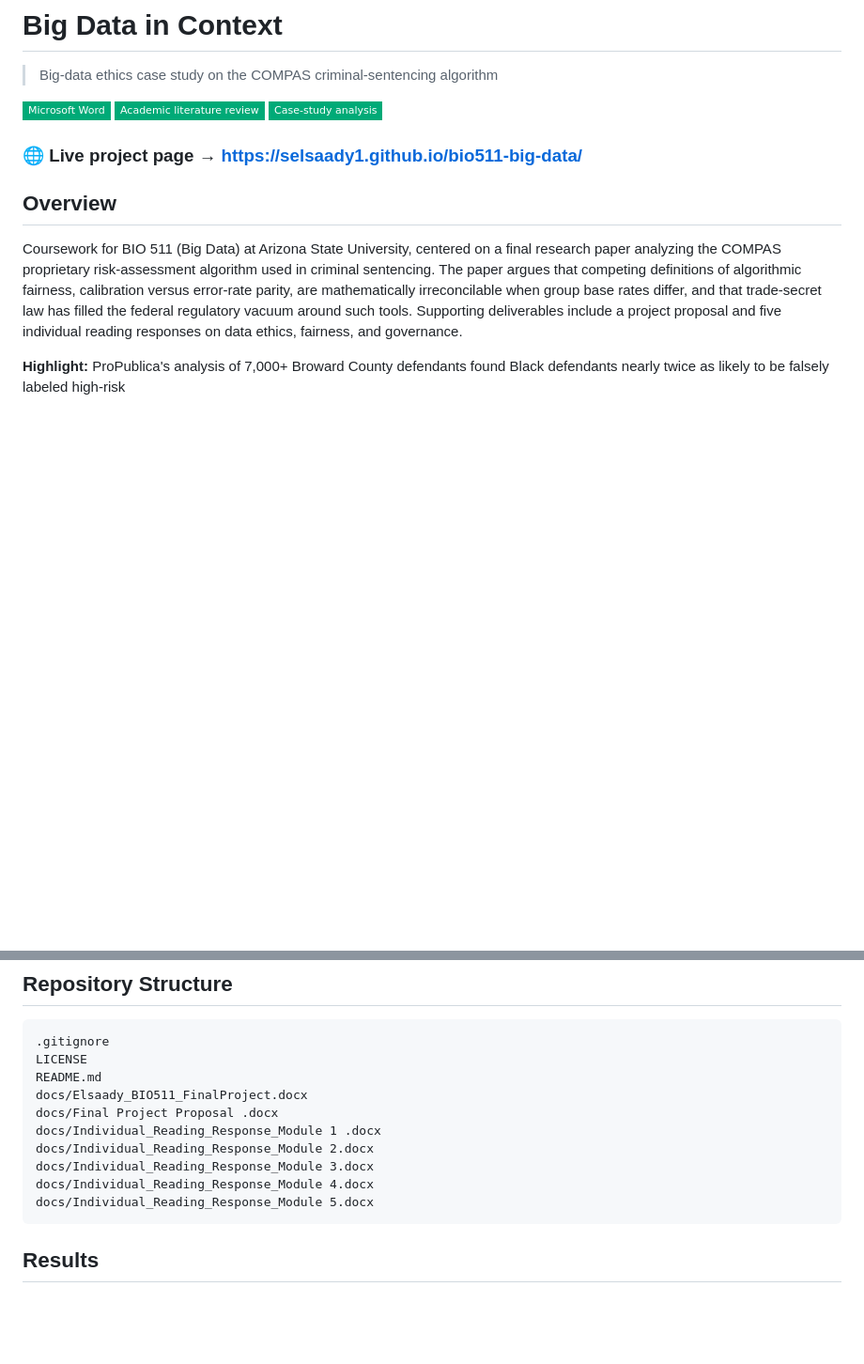
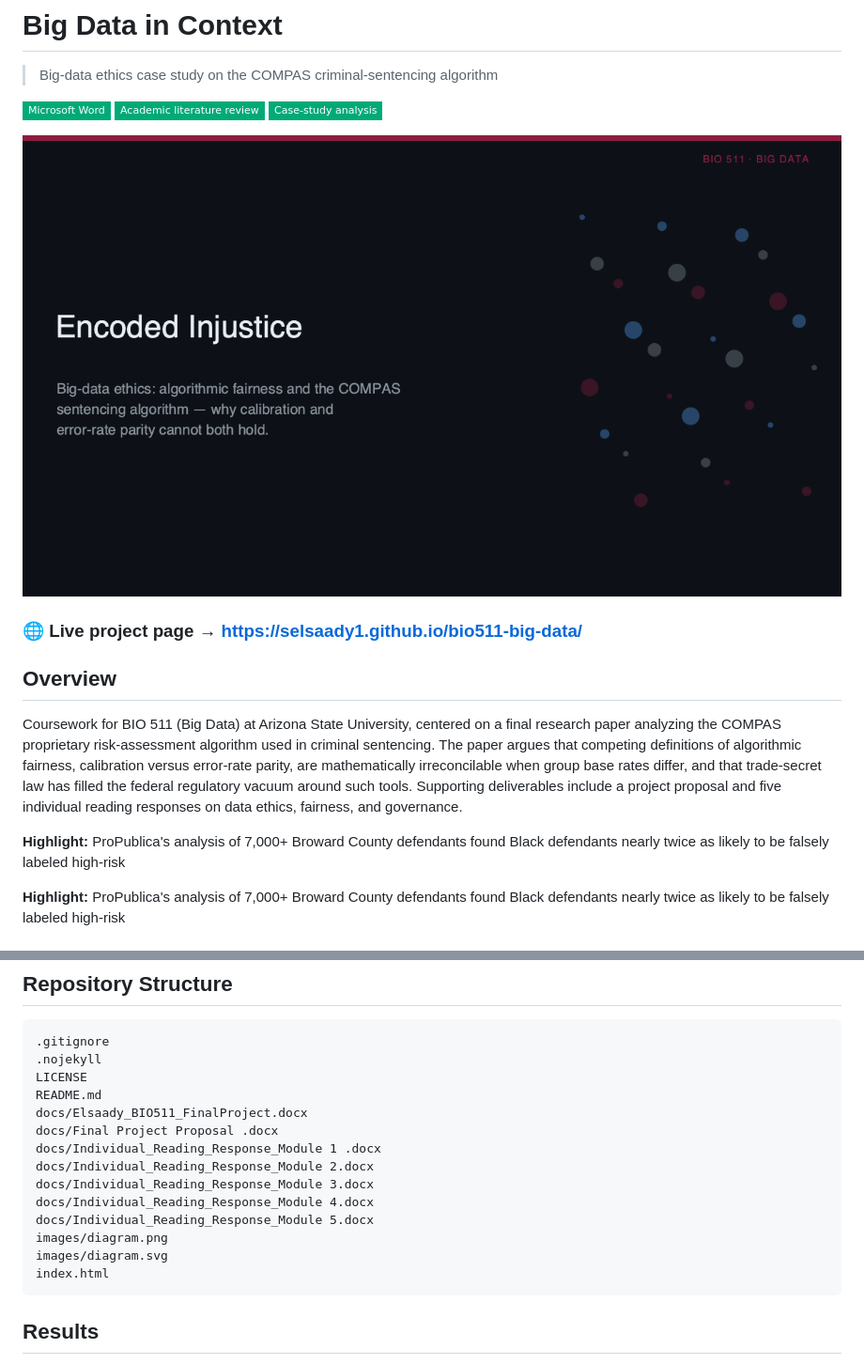
Before and after one commit to selsaady1/bio511-big-data, a Markdown page: README.md, 2 parts joined by grey strips. Shown: that part at 94% size. Rendered like a GitHub page; pictures changed too: images/diagram.png (added); badges without logos; blank space fills up the shorter version.

Commit message:
Image-forward README + project site (graphics)

````diff
--- a/README.md
+++ b/README.md
@@ -4,10 +4,14 @@
 
 ![Microsoft Word](https://img.shields.io/badge/Microsoft_Word-0a7?style=flat-square) ![Academic literature review](https://img.shields.io/badge/Academic_literature_review-0a7?style=flat-square) ![Case-study analysis](https://img.shields.io/badge/Case--study_analysis-0a7?style=flat-square)
 
+![Big Data in Context](images/diagram.png)
+
 ### 🌐 Live project page → **https://selsaady1.github.io/bio511-big-data/**
 
 ## Overview
 Coursework for BIO 511 (Big Data) at Arizona State University, centered on a final research paper analyzing the COMPAS proprietary risk-assessment algorithm used in criminal sentencing. The paper argues that competing definitions of algorithmic fairness, calibration versus error-rate parity, are mathematically irreconcilable when group base rates differ, and that trade-secret law has filled the federal regulatory vacuum around such tools. Supporting deliverables include a project proposal and five individual reading responses on data ethics, fairness, and governance.
+
+**Highlight:** ProPublica's analysis of 7,000+ Broward County defendants found Black defendants nearly twice as likely to be falsely labeled high-risk
 
 **Highlight:** ProPublica's analysis of 7,000+ Broward County defendants found Black defendants nearly twice as likely to be falsely labeled high-risk
 
@@ -29,6 +33,7 @@ Used a case-study method tracing how distinct actors, Northpointe, the courts, P
 ## Repository Structure
 ```
 .gitignore
+.nojekyll
 LICENSE
 README.md
 docs/Elsaady_BIO511_FinalProject.docx
@@ -38,6 +43,9 @@ docs/Individual_Reading_Response_Module 2.docx
 docs/Individual_Reading_Response_Module 3.docx
 docs/Individual_Reading_Response_Module 4.docx
 docs/Individual_Reading_Response_Module 5.docx
+images/diagram.png
+images/diagram.svg
+index.html
 ```
 
 ## Results
````
Also changed, not shown: 3 other files.
